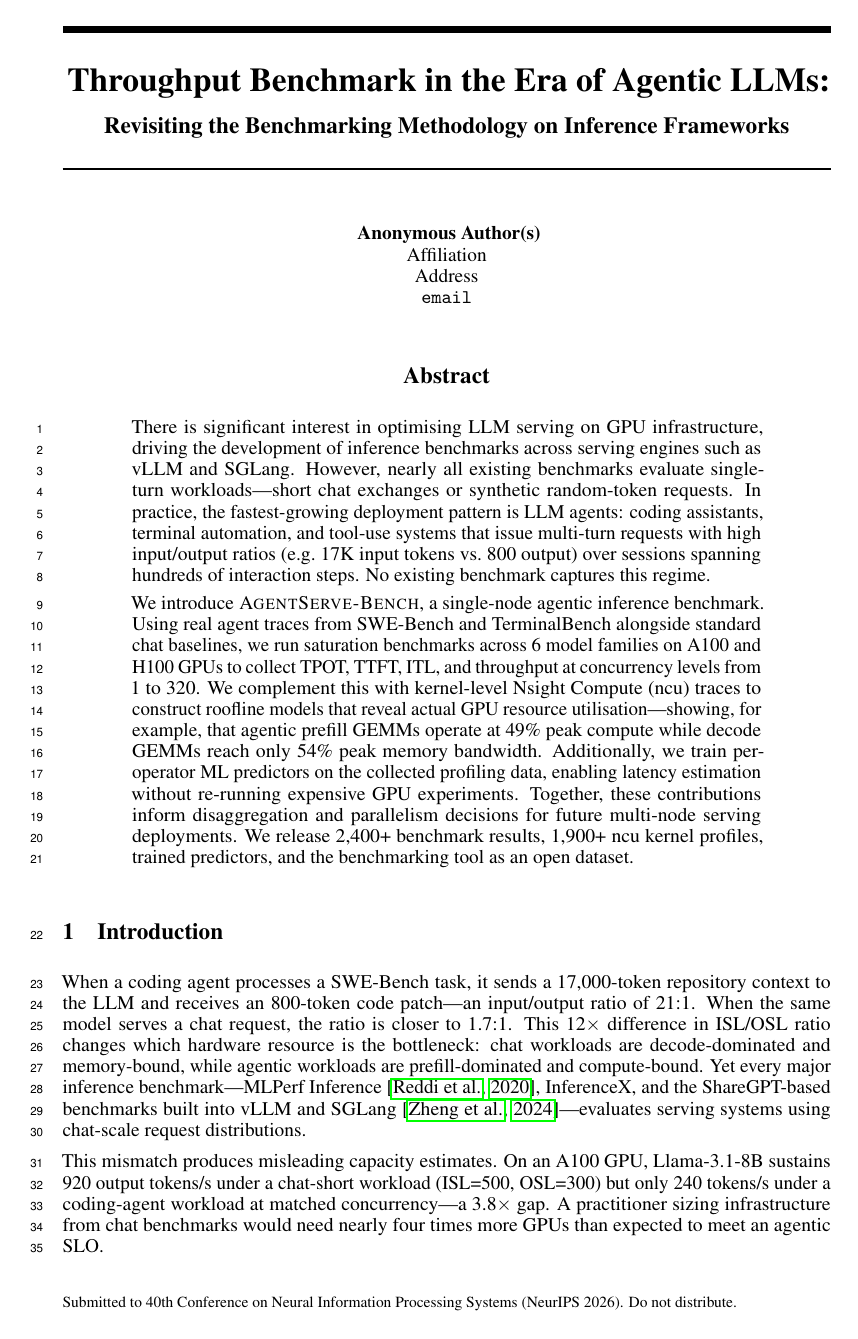
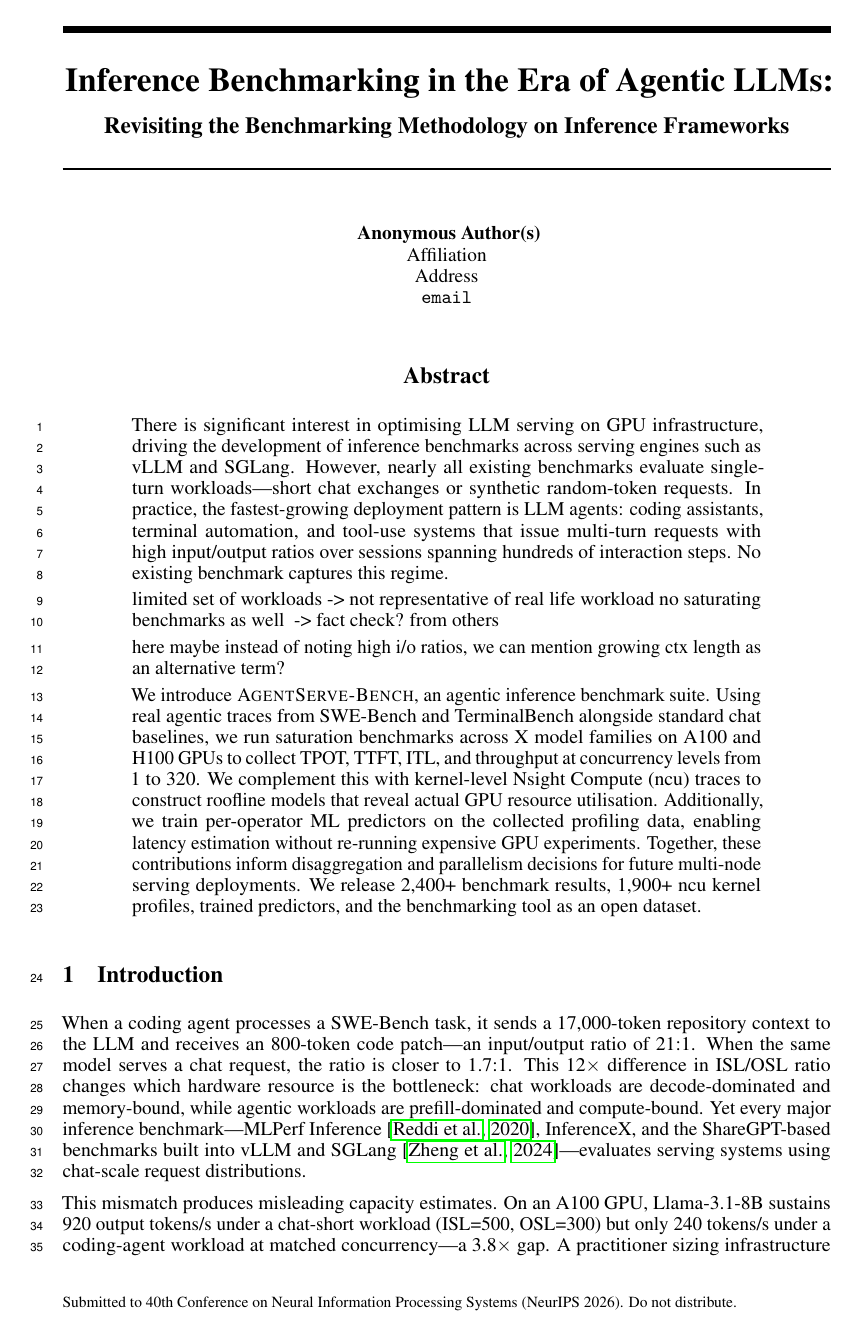
Before and after one commit to booth-algo/agentic-serve, a LaTeX paper (neurips_2026.tex): page 1 of 17. Compiled offline with pdfLaTeX.

Commit message:
Update on Overleaf.

```diff
--- a/neurips_2026.tex
+++ b/neurips_2026.tex
@@ -65,7 +65,7 @@
 \graphicspath{{image/}}     % look for figures in image/
 
 % Note. For the workshop paper template, both \title{} and \workshoptitle{} are required, with the former indicating the paper title shown in the title and the latter indicating the workshop title displayed in the footnote.
-\title{Throughput Benchmark in the Era of Agentic LLMs:\\[2pt]
+\title{Inference Benchmarking in the Era of Agentic LLMs:\\[2pt]
   {\large Revisiting the Benchmarking Methodology on Inference Frameworks}}
 
 
@@ -87,9 +87,16 @@
 
 
 \begin{abstract}
-  There is significant interest in optimising LLM serving on GPU infrastructure, driving the development of inference benchmarks across serving engines such as vLLM and SGLang. However, nearly all existing benchmarks evaluate single-turn workloads---short chat exchanges or synthetic random-token requests. In practice, the fastest-growing deployment pattern is LLM agents: coding assistants, terminal automation, and tool-use systems that issue multi-turn requests with high input/output ratios (e.g.\ 17K input tokens vs.\ 800 output) over sessions spanning hundreds of interaction steps. No existing benchmark captures this regime.
+  There is significant interest in optimising LLM serving on GPU infrastructure, driving the development of inference benchmarks across serving engines such as vLLM and SGLang. However, nearly all existing benchmarks evaluate single-turn workloads---short chat exchanges or synthetic random-token requests. In practice, the fastest-growing deployment pattern is LLM agents: coding assistants, terminal automation, and tool-use systems that issue multi-turn requests with high input/output ratios over sessions spanning hundreds of interaction steps. No existing benchmark captures this regime.
 
-  We introduce \textsc{AgentServe-Bench}, a single-node agentic inference benchmark. Using real agent traces from SWE-Bench and TerminalBench alongside standard chat baselines, we run saturation benchmarks across 6 model families on A100 and H100 GPUs to collect TPOT, TTFT, ITL, and throughput at concurrency levels from 1 to 320. We complement this with kernel-level Nsight Compute (ncu) traces to construct roofline models that reveal actual GPU resource utilisation---showing, for example, that agentic prefill GEMMs operate at 49\% peak compute while decode GEMMs reach only 54\% peak memory bandwidth. Additionally, we train per-operator ML predictors on the collected profiling data, enabling latency estimation without re-running expensive GPU experiments. Together, these contributions inform disaggregation and parallelism decisions for future multi-node serving deployments. We release 2{,}400+ benchmark results, 1{,}900+ ncu kernel profiles, trained predictors, and the benchmarking tool as an open dataset.
+  limited set of workloads -> not representative of real life workload
+  no saturating benchmarks as well # -> fact check? from others
+
+
+
+  # here maybe instead of noting high i/o ratios, we can mention growing ctx length as an alternative term?
+
+  We introduce \textsc{AgentServe-Bench}, an agentic inference benchmark suite. Using real agentic traces from SWE-Bench and TerminalBench alongside standard chat baselines, we run saturation benchmarks across X model families on A100 and H100 GPUs to collect TPOT, TTFT, ITL, and throughput at concurrency levels from 1 to 320. We complement this with kernel-level Nsight Compute (ncu) traces to construct roofline models that reveal actual GPU resource utilisation. Additionally, we train per-operator ML predictors on the collected profiling data, enabling latency estimation without re-running expensive GPU experiments. Together, these contributions inform disaggregation and parallelism decisions for future multi-node serving deployments. We release 2{,}400+ benchmark results, 1{,}900+ ncu kernel profiles, trained predictors, and the benchmarking tool as an open dataset.
 \end{abstract}
 
 
```
Also changed, not shown: text/background.tex (+5 -10 lines), text/method.tex (+2 -0 lines).
